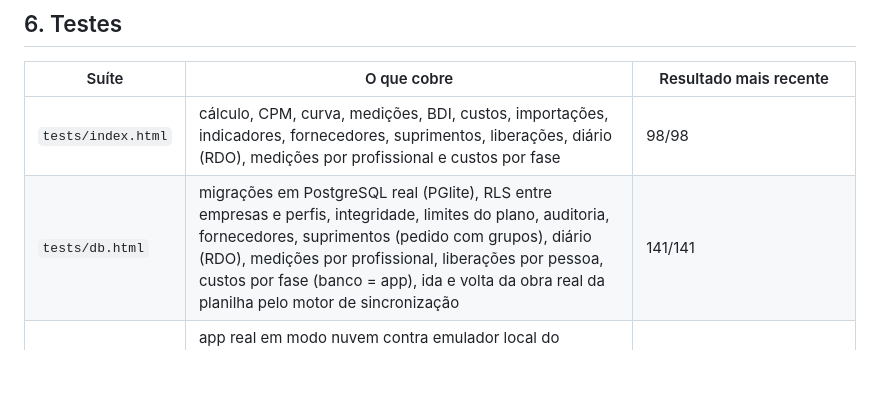
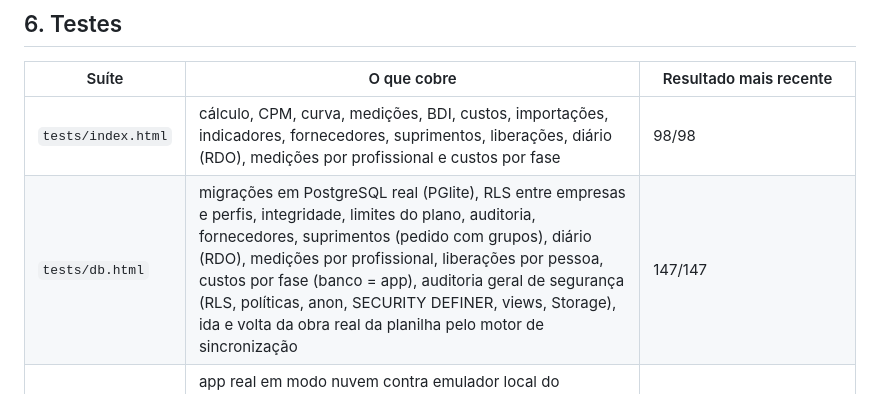
Before and after one commit to JuEsteves/geplan, a Markdown page: ARQUITETURA.md, the part around the change. Rendered like a GitHub page; blank space fills up the shorter version.

Commit message:
Arquitetura: testes e seguranca

```diff
--- a/ARQUITETURA.md
+++ b/ARQUITETURA.md
@@ -108,7 +108,7 @@ pesos físicos, Curva S) e `js/cpm.js` (CPM). O banco repete as fórmulas de or
 | Suíte | O que cobre | Resultado mais recente |
 |---|---|---|
 | `tests/index.html` | cálculo, CPM, curva, medições, BDI, custos, importações, indicadores, fornecedores, suprimentos, liberações, diário (RDO), medições por profissional e custos por fase | 98/98 |
-| `tests/db.html` | migrações em PostgreSQL real (PGlite), RLS entre empresas e perfis, integridade, limites do plano, auditoria, fornecedores, suprimentos (pedido com grupos), diário (RDO), medições por profissional, liberações por pessoa, custos por fase (banco = app), ida e volta da obra real da planilha pelo motor de sincronização | 141/141 |
+| `tests/db.html` | migrações em PostgreSQL real (PGlite), RLS entre empresas e perfis, integridade, limites do plano, auditoria, fornecedores, suprimentos (pedido com grupos), diário (RDO), medições por profissional, liberações por pessoa, custos por fase (banco = app), auditoria geral de segurança (RLS, políticas, anon, SECURITY DEFINER, views, Storage), ida e volta da obra real da planilha pelo motor de sincronização | 147/147 |
 | `tests/nuvem.html` | app real em modo nuvem contra emulador local do Supabase: cadastro, empresa, importar planilha, criar obra, editar orçamento, convite, perfil supervisor, medição, despesa, fornecedores, solicitação → cotação → pedido → entregas, liberações, recarregar sem cópia local, bloqueio de outra empresa | verificado pela tela (roteiro em `docs/SUPRIMENTOS.md`) |
 
 ## 7. Limitações conhecidas e riscos
```
